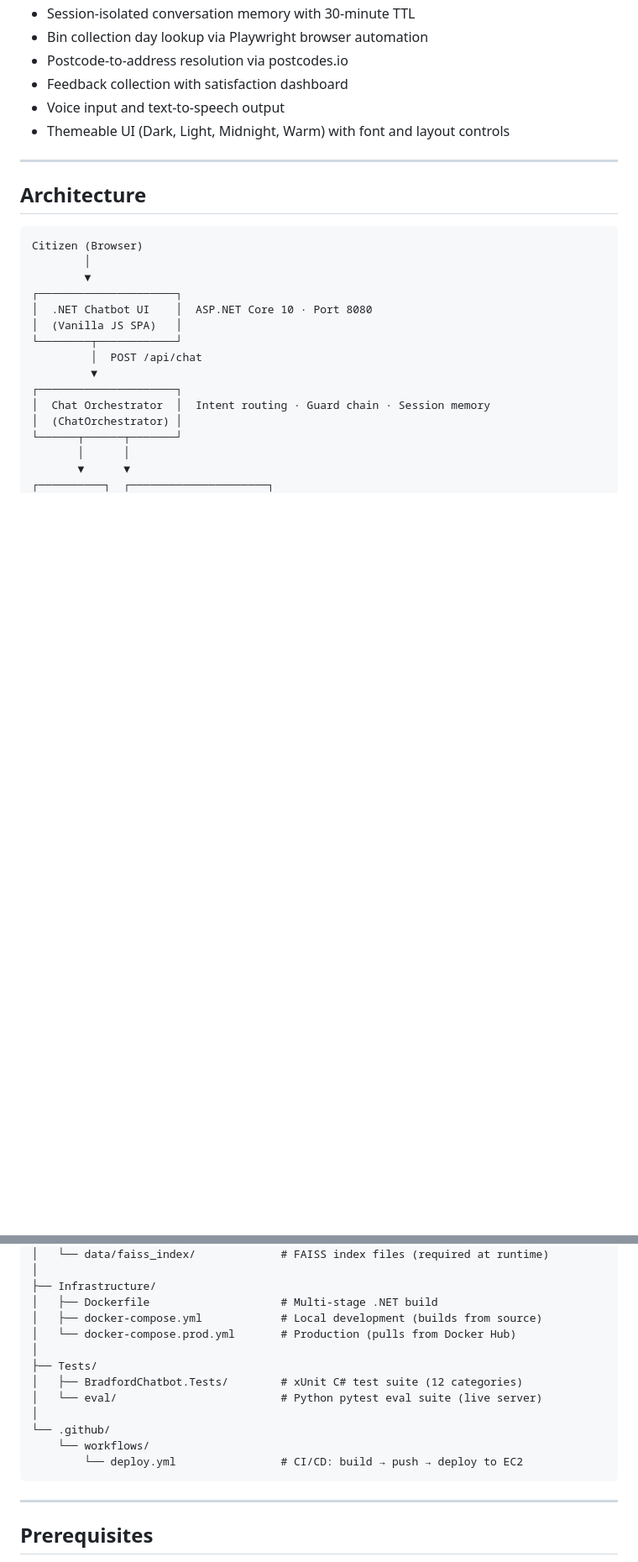
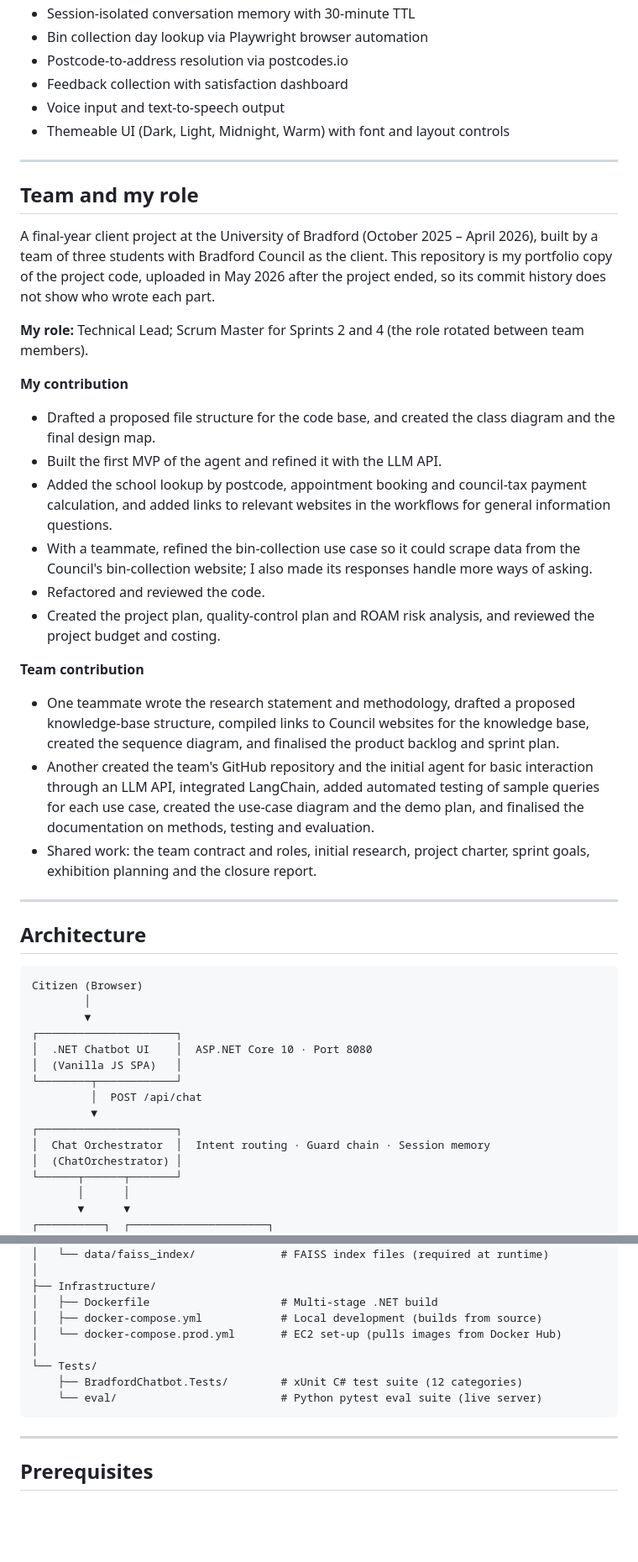
Before and after one commit to samikhafeez/Citizen-Support-AI-Agent, a Markdown page: README.md, 2 parts joined by grey strips. Shown at 84% size. Drawn GitHub-style; blank space fills up the shorter version.

````diff
--- a/README.md
+++ b/README.md
@@ -54,6 +55,27 @@ Council Tax · Waste & Bins · Benefits & Support · School Admissions · Planni
 - Feedback collection with satisfaction dashboard
 - Voice input and text-to-speech output
 - Themeable UI (Dark, Light, Midnight, Warm) with font and layout controls
+
+---
+
+## Team and my role
+
+A final-year client project at the University of Bradford (October 2025 – April 2026), built by a team of three students with Bradford Council as the client. This repository is my portfolio copy of the project code, uploaded in May 2026 after the project ended, so its commit history does not show who wrote each part.
+
+**My role:** Technical Lead; Scrum Master for Sprints 2 and 4 (the role rotated between team members).
+
+**My contribution**
+- Drafted a proposed file structure for the code base, and created the class diagram and the final design map.
+- Built the first MVP of the agent and refined it with the LLM API.
+- Added the school lookup by postcode, appointment booking and council-tax payment calculation, and added links to relevant websites in the workflows for general information questions.
+- With a teammate, refined the bin-collection use case so it could scrape data from the Council's bin-collection website; I also made its responses handle more ways of asking.
+- Refactored and reviewed the code.
+- Created the project plan, quality-control plan and ROAM risk analysis, and reviewed the project budget and costing.
+
+**Team contribution**
+- One teammate wrote the research statement and methodology, drafted a proposed knowledge-base structure, compiled links to Council websites for the knowledge base, created the sequence diagram, and finalised the product backlog and sprint plan.
+- Another created the team's GitHub repository and the initial agent for basic interaction through an LLM API, integrated LangChain, added automated testing of sample queries for each use case, created the use-case diagram and the demo plan, and finalised the documentation on methods, testing and evaluation.
+- Shared work: the team contract and roles, initial research, project charter, sprint goals, exhibition planning and the closure report.
 
 ---
 
@@ -232,15 +253,11 @@ Citizen-Support-AI-Agent-GitHub/
 ├── Infrastructure/
 │   ├── Dockerfile                    # Multi-stage .NET build
 │   ├── docker-compose.yml            # Local development (builds from source)
-│   └── docker-compose.prod.yml       # Production (pulls from Docker Hub)
+│   └── docker-compose.prod.yml       # EC2 set-up (pulls images from Docker Hub)
 │
-├── Tests/
-│   ├── BradfordChatbot.Tests/        # xUnit C# test suite (12 categories)
-│   └── eval/                         # Python pytest eval suite (live server)
-│
-└── .github/
-    └── workflows/
-        └── deploy.yml                # CI/CD: build → push → deploy to EC2
+└── Tests/
+    ├── BradfordChatbot.Tests/        # xUnit C# test suite (12 categories)
+    └── eval/                         # Python pytest eval suite (live server)
 ```
 
 ---
````
Also changed, not shown: other parts of README.md (+14 -35 lines).
